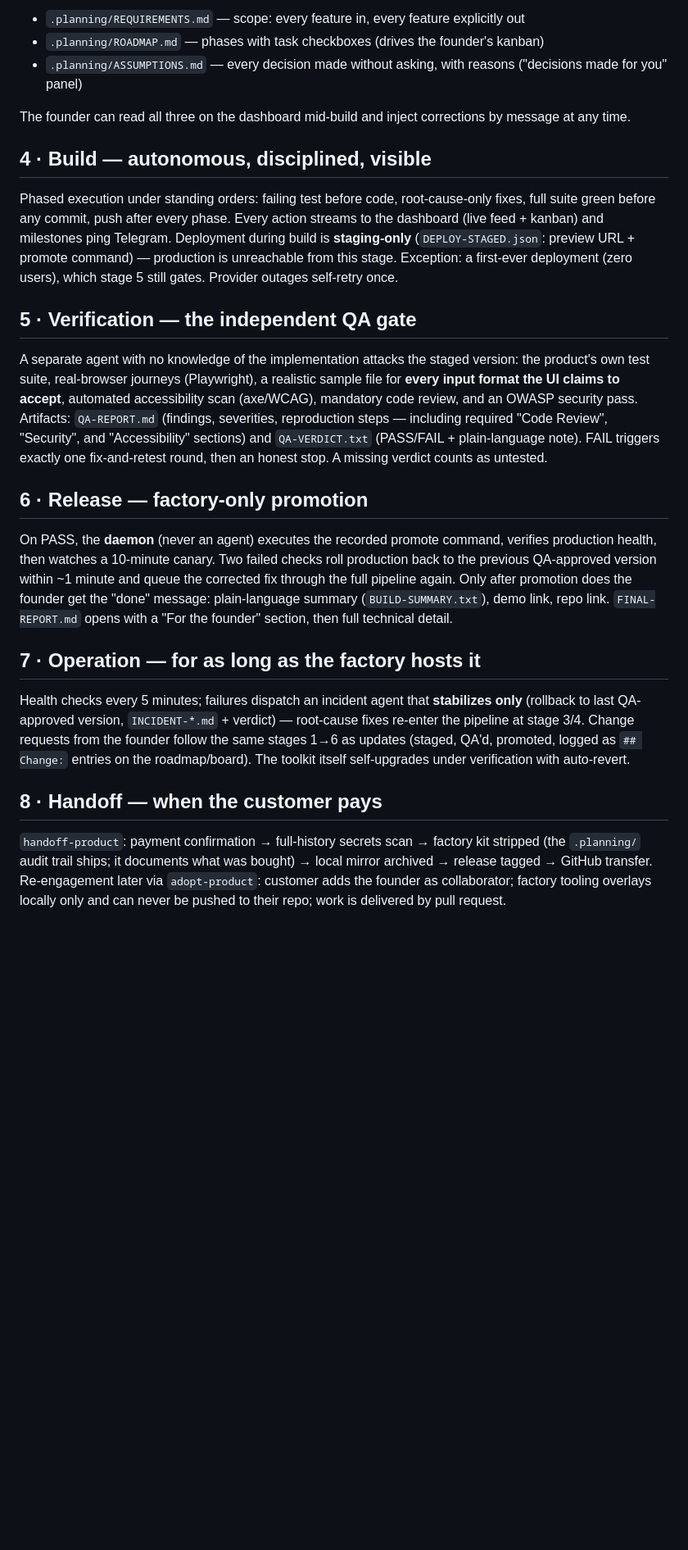
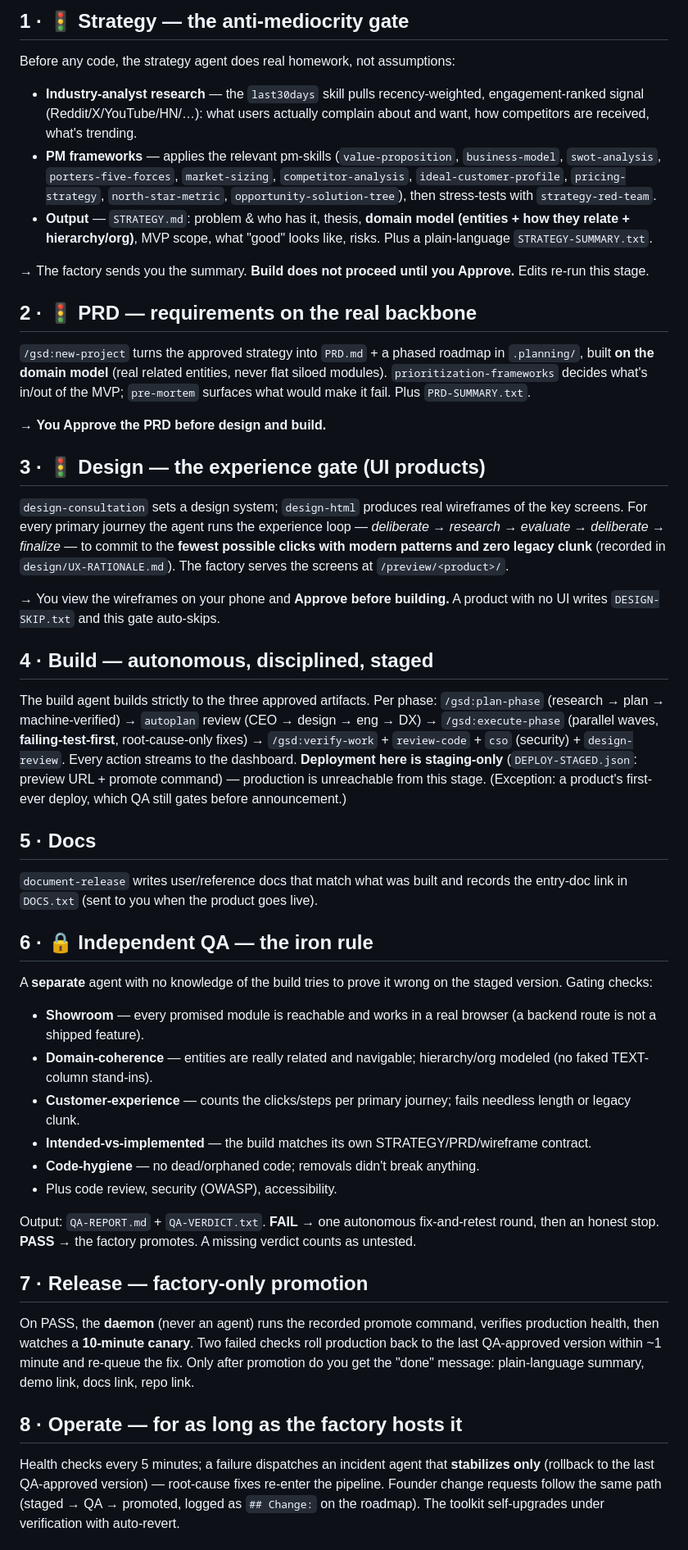
Before and after one commit to rm91learn-lab/aifactory, a Markdown page: docs/BUILD-PROCESS.md, the part around one of its changes. Shown at 82% size. Drawn GitHub-style; blank space fills up the shorter version.

```diff
--- a/docs/BUILD-PROCESS.md
+++ b/docs/BUILD-PROCESS.md
@@ -27,27 +51,42 @@ The build agent converts the brief into the planning record (Rule 10: undocument
 
-- `.planning/REQUIREMENTS.md` — scope: every feature in, every feature explicitly out
-- `.planning/ROADMAP.md` — phases with task checkboxes (drives the founder's kanban)
-- `.planning/ASSUMPTIONS.md` — every decision made without asking, with reasons ("decisions made for you" panel)
+## 1 · 🚦 Strategy — the anti-mediocrity gate
+Before any code, the strategy agent does real homework, not assumptions:
+- **Industry-analyst research** — the `last30days` skill pulls recency-weighted, engagement-ranked signal (Reddit/X/YouTube/HN/…): what users actually complain about and want, how competitors are received, what's trending.
+- **PM frameworks** — applies the relevant pm-skills (`value-proposition`, `business-model`, `swot-analysis`, `porters-five-forces`, `market-sizing`, `competitor-analysis`, `ideal-customer-profile`, `pricing-strategy`, `north-star-metric`, `opportunity-solution-tree`), then stress-tests with `strategy-red-team`.
+- **Output** — `STRATEGY.md`: problem & who has it, thesis, **domain model (entities + how they relate + hierarchy/org)**, MVP scope, what "good" looks like, risks. Plus a plain-language `STRATEGY-SUMMARY.txt`.
 
-The founder can read all three on the dashboard mid-build and inject corrections by message at any time.
+→ The factory sends you the summary. **Build does not proceed until you Approve.** Edits re-run this stage.
 
-## 4 · Build — autonomous, disciplined, visible
+## 2 · 🚦 PRD — requirements on the real backbone
+`/gsd:new-project` turns the approved strategy into `PRD.md` + a phased roadmap in `.planning/`, built **on the domain model** (real related entities, never flat siloed modules). `prioritization-frameworks` decides what's in/out of the MVP; `pre-mortem` surfaces what would make it fail. Plus `PRD-SUMMARY.txt`.
 
-Phased execution under standing orders: failing test before code, root-cause-only fixes, full suite green before any commit, push after every phase. Every action streams to the dashboard (live feed + kanban) and milestones ping Telegram. Deployment during build is **staging-only** (`DEPLOY-STAGED.json`: preview URL + promote command) — production is unreachable from this stage. Exception: a first-ever deployment (zero users), which stage 5 still gates. Provider outages self-retry once.
+→ **You Approve the PRD before design and build.**
 
-## 5 · Verification — the independent QA gate
+## 3 · 🚦 Design — the experience gate (UI products)
+`design-consultation` sets a design system; `design-html` produces real wireframes of the key screens. For every primary journey the agent runs the experience loop — *deliberate → research → evaluate → deliberate → finalize* — to commit to the **fewest possible clicks with modern patterns and zero legacy clunk** (recorded in `design/UX-RATIONALE.md`). The factory serves the screens at `/preview/<product>/`.
 
-A separate agent with no knowledge of the implementation attacks the staged version: the product's own test suite, real-browser journeys (Playwright), a realistic sample file for **every input format the UI claims to accept**, automated accessibility scan (axe/WCAG), mandatory code review, and an OWASP security pass. Artifacts: `QA-REPORT.md` (findings, severities, reproduction steps — including required "Code Review", "Security", and "Accessibility" sections) and `QA-VERDICT.txt` (PASS/FAIL + plain-language note). FAIL triggers exactly one fix-and-retest round, then an honest stop. A missing verdict counts as untested.
+→ You view the wireframes on your phone and **Approve before building.** A product with no UI writes `DESIGN-SKIP.txt` and this gate auto-skips.
 
-## 6 · Release — factory-only promotion
+## 4 · Build — autonomous, disciplined, staged
+The build agent builds strictly to the three approved artifacts. Per phase: `/gsd:plan-phase` (research → plan → machine-verified) → `autoplan` review (CEO → design → eng → DX) → `/gsd:execute-phase` (parallel waves, **failing-test-first**, root-cause-only fixes) → `/gsd:verify-work` + `review-code` + `cso` (security) + `design-review`. Every action streams to the dashboard. **Deployment here is staging-only** (`DEPLOY-STAGED.json`: preview URL + promote command) — production is unreachable from this stage. (Exception: a product's first-ever deploy, which QA still gates before announcement.)
 
-On PASS, the **daemon** (never an agent) executes the recorded promote command, verifies production health, then watches a 10-minute canary. Two failed checks roll production back to the previous QA-approved version within ~1 minute and queue the corrected fix through the full pipeline again. Only after promotion does the founder get the "done" message: plain-language summary (`BUILD-SUMMARY.txt`), demo link, repo link. `FINAL-REPORT.md` opens with a "For the founder" section, then full technical detail.
+## 5 · Docs
+`document-release` writes user/reference docs that match what was built and records the entry-doc link in `DOCS.txt` (sent to you when the product goes live).
 
-## 7 · Operation — for as long as the factory hosts it
+## 6 · 🔒 Independent QA — the iron rule
+A **separate** agent with no knowledge of the build tries to prove it wrong on the staged version. Gating checks:
+- **Showroom** — every promised module is reachable and works in a real browser (a backend route is not a shipped feature).
+- **Domain-coherence** — entities are really related and navigable; hierarchy/org modeled (no faked TEXT-column stand-ins).
+- **Customer-experience** — counts the clicks/steps per primary journey; fails needless length or legacy clunk.
+- **Intended-vs-implemented** — the build matches its own STRATEGY/PRD/wireframe contract.
+- **Code-hygiene** — no dead/orphaned code; removals didn't break anything.
+- Plus code review, security (OWASP), accessibility.
 
-Health checks every 5 minutes; failures dispatch an incident agent that **stabilizes only** (rollback to last QA-approved version, `INCIDENT-*.md` + verdict) — root-cause fixes re-enter the pipeline at stage 3/4. Change requests from the founder follow the same stages 1→6 as updates (staged, QA'd, promoted, logged as `## Change:` entries on the roadmap/board). The toolkit itself self-upgrades under verification with auto-revert.
+Output: `QA-REPORT.md` + `QA-VERDICT.txt`. **FAIL** → one autonomous fix-and-retest round, then an honest stop. **PASS** → the factory promotes. A missing verdict counts as untested.
 
-## 8 · Handoff — when the customer pays
+## 7 · Release — factory-only promotion
+On PASS, the **daemon** (never an agent) runs the recorded promote command, verifies production health, then watches a **10-minute canary**. Two failed checks roll production back to the last QA-approved version within ~1 minute and re-queue the fix. Only after promotion do you get the "done" message: plain-language summary, demo link, docs link, repo link.
 
-`handoff-product`: payment confirmation → full-history secrets scan → factory kit stripped (the `.planning/` audit trail ships; it documents what was bought) → local mirror archived → release tagged → GitHub transfer. Re-engagement later via `adopt-product`: customer adds the founder as collaborator; factory tooling overlays locally only and can never be pushed to their repo; work is delivered by pull request.
+## 8 · Operate — for as long as the factory hosts it
+Health checks every 5 minutes; a failure dispatches an incident agent that **stabilizes only** (rollback to the last QA-approved version) — root-cause fixes re-enter the pipeline. Founder change requests follow the same path (staged → QA → promoted, logged as `## Change:` on the roadmap). The toolkit self-upgrades under verification with auto-revert.
 
```
Also changed, not shown: other parts of docs/BUILD-PROCESS.md (+54 -35 lines), CLAUDE.md (+16 -17 lines).
